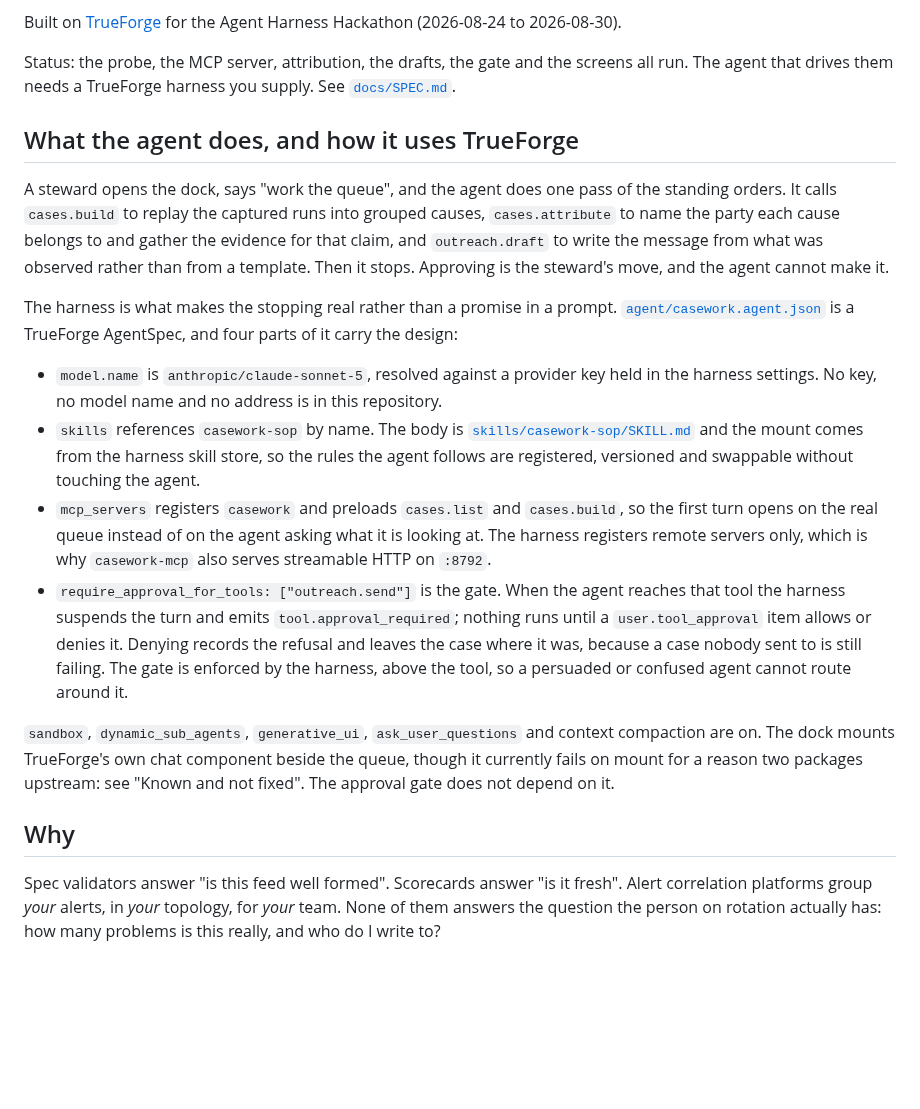
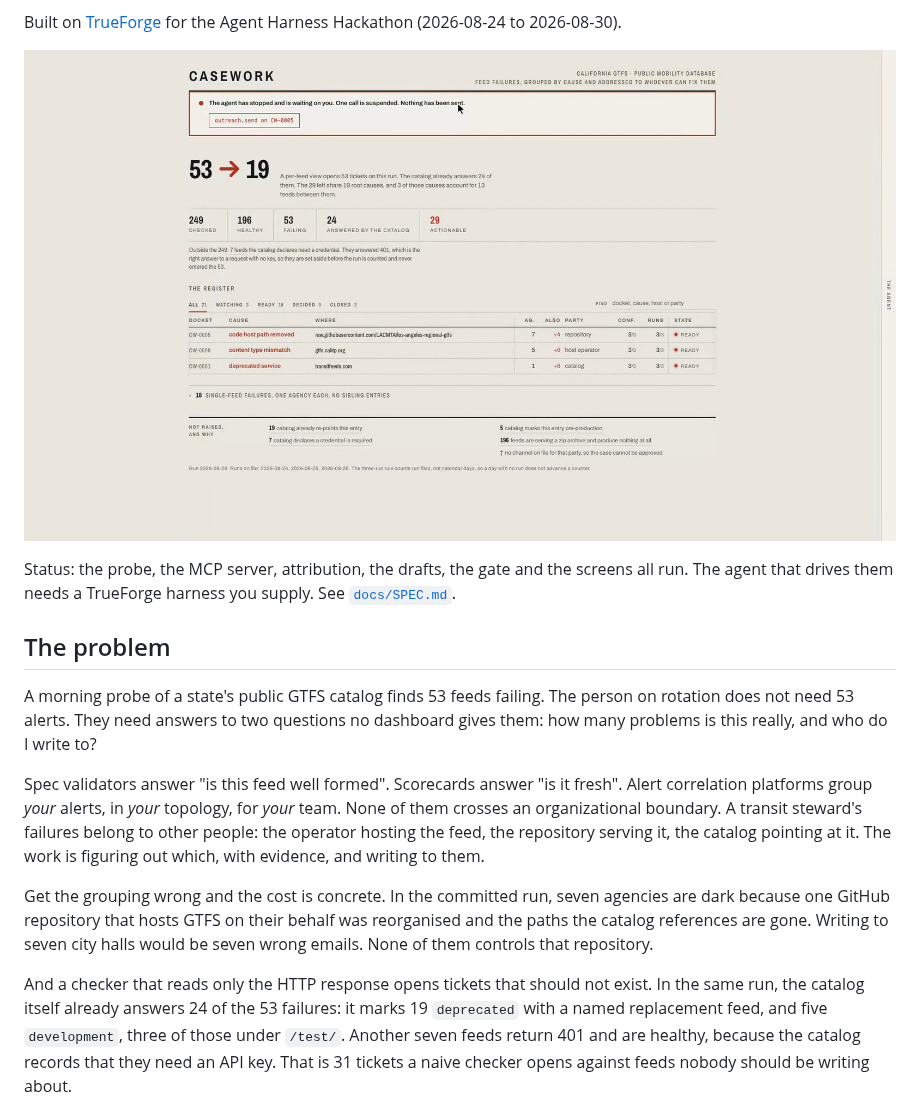
Before and after one commit to sneg55/casework, a Markdown page: README.md, the part around one of its changes. Drawn GitHub-style; pictures changed too: docs/images/queue.png (added); blank space fills up the shorter version.

```diff
--- a/README.md
+++ b/README.md
@@ -7,46 +13,32 @@ and stops for human approval before any message leaves.
 Built on [TrueForge](https://github.com/truefoundry/trueforge) for the Agent Harness Hackathon
 (2026-08-24 to 2026-08-30).
 
+![The register: 53 failing feeds reduced to 19 causes, with the suspended outreach.send call banner at the top](docs/images/queue.png)
+
 Status: the probe, the MCP server, attribution, the drafts, the gate and the screens all run.
 The agent that drives them needs a TrueForge harness you supply. See
 [`docs/SPEC.md`](docs/SPEC.md).
 
-## What the agent does, and how it uses TrueForge
+## The problem
 
-A steward opens the dock, says "work the queue", and the agent does one pass of the standing
-orders. It calls `cases.build` to replay the captured runs into grouped causes, `cases.attribute`
-to name the party each cause belongs to and gather the evidence for that claim, and
-`outreach.draft` to write the message from what was observed rather than from a template. Then
-it stops. Approving is the steward's move, and the agent cannot make it.
-
-The harness is what makes the stopping real rather than a promise in a prompt.
-[`agent/casework.agent.json`](agent/casework.agent.json) is a TrueForge AgentSpec, and four
-parts of it carry the design:
-
-- `model.name` is `anthropic/claude-sonnet-5`, resolved against a provider key held in the
-  harness settings. No key, no model name and no address is in this repository.
-- `skills` references `casework-sop` by name. The body is
-  [`skills/casework-sop/SKILL.md`](skills/casework-sop/SKILL.md) and the mount comes from the
-  harness skill store, so the rules the agent follows are registered, versioned and swappable
-  without touching the agent.
-- `mcp_servers` registers `casework` and preloads `cases.list` and `cases.build`, so the first
-  turn opens on the real queue instead of on the agent asking what it is looking at. The
-  harness registers remote servers only, which is why `casework-mcp` also serves streamable
-  HTTP on `:8792`.
-- `require_approval_for_tools: ["outreach.send"]` is the gate. When the agent reaches that tool
-  the harness suspends the turn and emits `tool.approval_required`; nothing runs until a
-  `user.tool_approval` item allows or denies it. Denying records the refusal and leaves the case
-  where it was, because a case nobody sent to is still failing. The gate is enforced by the
-  harness, above the tool, so a persuaded or confused agent cannot route around it.
-
-`sandbox`, `dynamic_sub_agents`, `generative_ui`, `ask_user_questions` and context compaction
-are on. The dock mounts TrueForge's own chat component beside the queue, though it currently
-fails on mount for a reason two packages upstream: see "Known and not fixed". The approval gate
-does not depend on it.
-
-## Why
+A morning probe of a state's public GTFS catalog finds 53 feeds failing. The person on
+rotation does not need 53 alerts. They need answers to two questions no dashboard gives them: how many
+problems is this really, and who do I write to?
 
 Spec validators answer "is this feed well formed". Scorecards answer "is it fresh". Alert
 correlation platforms group *your* alerts, in *your* topology, for *your* team. None of them
-answers the question the person on rotation actually has: how many problems is this really,
-and who do I write to?
+crosses an organizational boundary. A transit steward's failures belong to other people: the
+operator hosting the feed, the repository serving it, the catalog pointing at it. The work is
+figuring out which, with evidence, and writing to them.
+
+Get the grouping wrong and the cost is concrete. In the committed run, seven agencies are dark
+because one GitHub repository that hosts GTFS on their behalf was reorganised and the paths the
+catalog references are gone. Writing to seven city halls would be seven wrong emails. None of
+them controls that repository.
+
+And a checker that reads only the HTTP response opens tickets that should not exist. In the
+same run, the catalog itself already answers 24 of the 53 failures: it marks 19 `deprecated`
+with a named replacement feed, and five `development`, three of those under `/test/`. Another
+seven feeds return 401 and are healthy, because the catalog records that they need an API key.
+That is 31 tickets a naive checker opens against feeds nobody should be writing about.
+
```
Also changed, not shown: other parts of README.md (+140 -73 lines), docs/images/gate-approved.png (added), docs/images/gate-pending.png (added), docs/images/suppressed.png (added).
